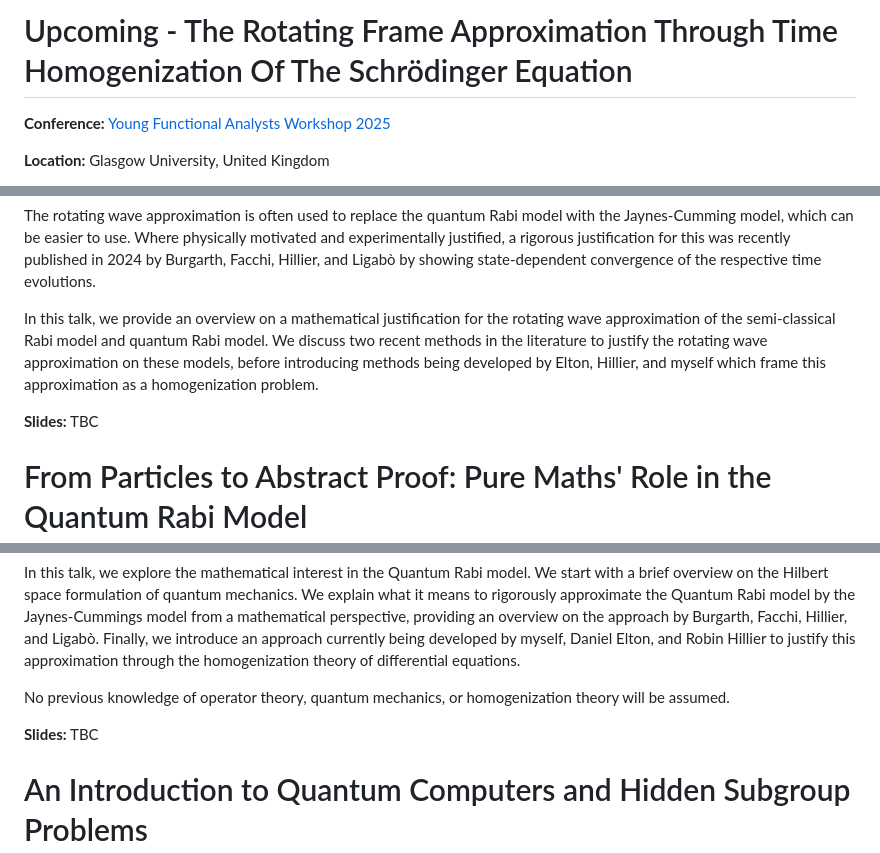
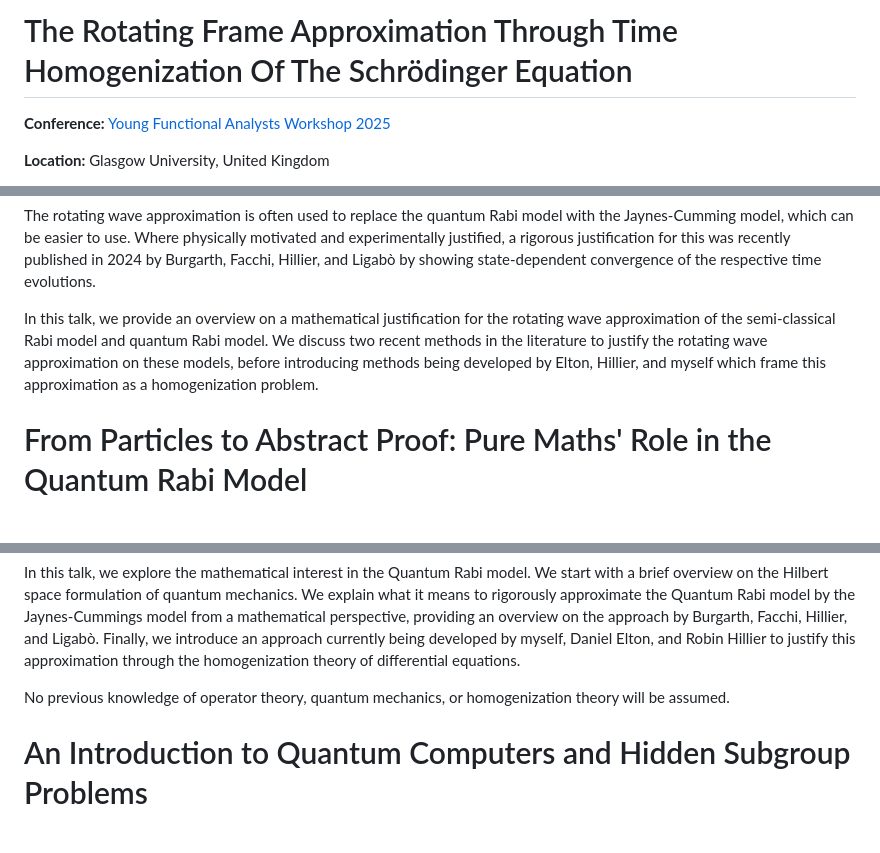
Before and after one commit to lukemader/lukemader.github.io, a Markdown page: assets/markdown/talks.md, 3 parts joined by grey strips. GitHub-like rendering; blank space fills up the shorter version.

Commit message:
Removed upcoming from YFAW2025 talk title

```diff
--- a/assets/markdown/talks.md
+++ b/assets/markdown/talks.md
@@ -1,4 +1,4 @@
-# Upcoming - The Rotating Frame Approximation Through Time Homogenization Of The Schrödinger Equation
+# The Rotating Frame Approximation Through Time Homogenization Of The Schrödinger Equation
 
 **Conference:** [Young Functional Analysts Workshop 2025](https://sites.google.com/view/yfaw2025/home)
 
@@ -11,8 +11,6 @@
 The rotating wave approximation is often used to replace the quantum Rabi model with the Jaynes-Cumming model, which can be easier to use. Where physically motivated and experimentally justified, a rigorous justification for this was recently published in 2024 by Burgarth, Facchi, Hillier, and Ligabò by showing state-dependent convergence of the respective time evolutions.
 
 In this talk, we provide an overview on a mathematical justification for the rotating wave approximation of the semi-classical Rabi model and quantum Rabi model. We discuss two recent methods in the literature to justify the rotating wave approximation on these models, before introducing methods being developed by Elton, Hillier, and myself which frame this approximation as a homogenization problem.
-
-**Slides:** TBC
 
 
 # From Particles to Abstract Proof: Pure Maths' Role in the Quantum Rabi Model
@@ -32,8 +30,6 @@ Under certain conditions, in their 1963 paper Jaynes and Cummings argued that we
 In this talk, we explore the mathematical interest in the Quantum Rabi model. We start with a brief overview on the Hilbert space formulation of quantum mechanics. We explain what it means to rigorously approximate the Quantum Rabi model by the Jaynes-Cummings model from a mathematical perspective, providing an overview on the approach by Burgarth, Facchi, Hillier, and Ligabò. Finally, we introduce an approach currently being developed by myself, Daniel Elton, and Robin Hillier to justify this approximation through the homogenization theory of differential equations.
 
 No previous knowledge of operator theory, quantum mechanics, or homogenization theory will be assumed.
-
-**Slides:** TBC
 
 # An Introduction to Quantum Computers and Hidden Subgroup Problems
 
```
